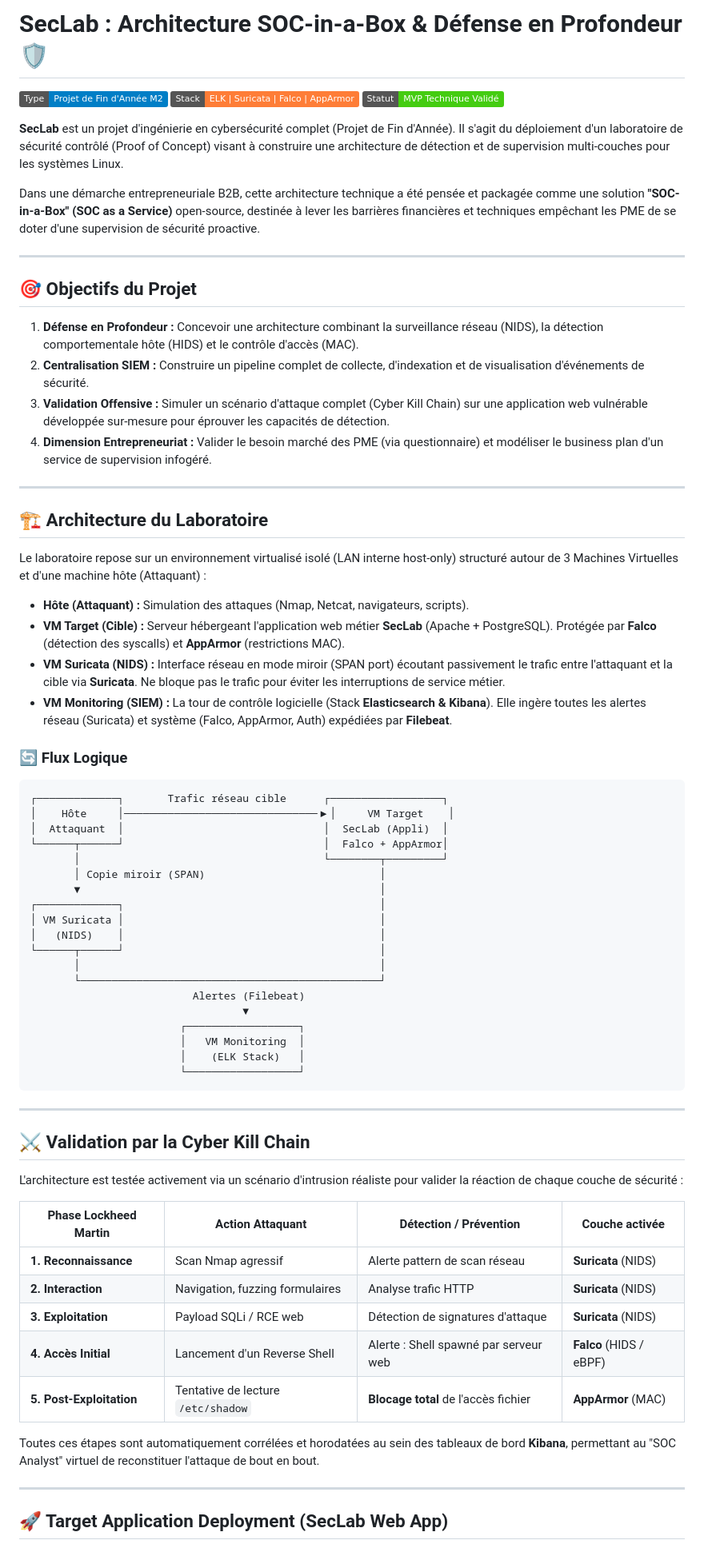
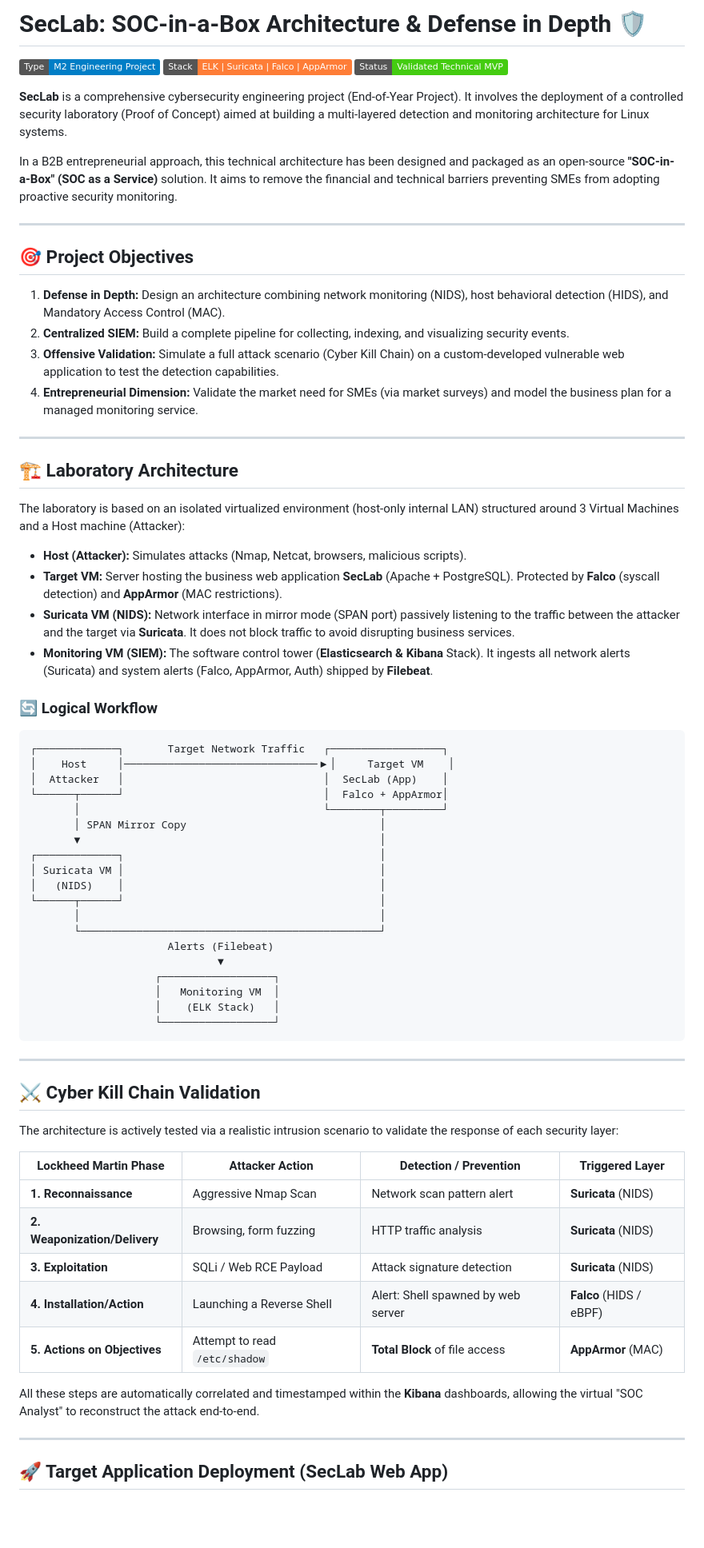
Before and after one commit to Oussama-Ouaanine/seclab-soc-portfolio, a Markdown page: README.md, the part around one of its changes. Shown at 80% size. GitHub-like rendering; badges without logos; blank space fills up the shorter version.

Commit message:
Translate entire README to English and separate UI/API vulnerabilities

````diff
--- a/README.md
+++ b/README.md
@@ -1,72 +1,72 @@
-# SecLab : Architecture SOC-in-a-Box & Défense en Profondeur 🛡️
+# SecLab: SOC-in-a-Box Architecture & Defense in Depth 🛡️
 
-[![Projet de Fin d'Année](https://img.shields.io/badge/Type-Projet_de_Fin_d'Année_M2-blue.svg)](#)
+[![End-of-Year Project](https://img.shields.io/badge/Type-M2_Engineering_Project-blue.svg)](#)
 [![Stack: Elastic | Suricata | Falco | AppArmor](https://img.shields.io/badge/Stack-ELK_|_Suricata_|_Falco_|_AppArmor-orange.svg)](#)
-[![Statut: MVP Technique](https://img.shields.io/badge/Statut-MVP_Technique_Validé-success.svg)](#)
+[![Status: Technical MVP](https://img.shields.io/badge/Status-Validated_Technical_MVP-success.svg)](#)
 
-**SecLab** est un projet d'ingénierie en cybersécurité complet (Projet de Fin d'Année). Il s'agit du déploiement d'un laboratoire de sécurité contrôlé (Proof of Concept) visant à construire une architecture de détection et de supervision multi-couches pour les systèmes Linux.
+**SecLab** is a comprehensive cybersecurity engineering project (End-of-Year Project). It involves the deployment of a controlled security laboratory (Proof of Concept) aimed at building a multi-layered detection and monitoring architecture for Linux systems.
 
-Dans une démarche entrepreneuriale B2B, cette architecture technique a été pensée et packagée comme une solution **"SOC-in-a-Box" (SOC as a Service)** open-source, destinée à lever les barrières financières et techniques empêchant les PME de se doter d'une supervision de sécurité proactive.
+In a B2B entrepreneurial approach, this technical architecture has been designed and packaged as an open-source **"SOC-in-a-Box" (SOC as a Service)** solution. It aims to remove the financial and technical barriers preventing SMEs from adopting proactive security monitoring.
 
 ---
 
-## 🎯 Objectifs du Projet
+## 🎯 Project Objectives
 
-1. **Défense en Profondeur :** Concevoir une architecture combinant la surveillance réseau (NIDS), la détection comportementale hôte (HIDS) et le contrôle d'accès (MAC).
-2. **Centralisation SIEM :** Construire un pipeline complet de collecte, d'indexation et de visualisation d'événements de sécurité.
-3. **Validation Offensive :** Simuler un scénario d'attaque complet (Cyber Kill Chain) sur une application web vulnérable développée sur-mesure pour éprouver les capacités de détection.
-4. **Dimension Entrepreneuriat :** Valider le besoin marché des PME (via questionnaire) et modéliser le business plan d'un service de supervision infogéré.
+1. **Defense in Depth:** Design an architecture combining network monitoring (NIDS), host behavioral detection (HIDS), and Mandatory Access Control (MAC).
+2. **Centralized SIEM:** Build a complete pipeline for collecting, indexing, and visualizing security events.
+3. **Offensive Validation:** Simulate a full attack scenario (Cyber Kill Chain) on a custom-developed vulnerable web application to test the detection capabilities.
+4. **Entrepreneurial Dimension:** Validate the market need for SMEs (via market surveys) and model the business plan for a managed monitoring service.
 
 ---
 
-## 🏗️ Architecture du Laboratoire
+## 🏗️ Laboratory Architecture
 
-Le laboratoire repose sur un environnement virtualisé isolé (LAN interne host-only) structuré autour de 3 Machines Virtuelles et d'une machine hôte (Attaquant) :
+The laboratory is based on an isolated virtualized environment (host-only internal LAN) structured around 3 Virtual Machines and a Host machine (Attacker):
 
-* **Hôte (Attaquant) :** Simulation des attaques (Nmap, Netcat, navigateurs, scripts).
-* **VM Target (Cible) :** Serveur hébergeant l'application web métier **SecLab** (Apache + PostgreSQL). Protégée par **Falco** (détection des syscalls) et **AppArmor** (restrictions MAC).
-* **VM Suricata (NIDS) :** Interface réseau en mode miroir (SPAN port) écoutant passivement le trafic entre l'attaquant et la cible via **Suricata**. Ne bloque pas le trafic pour éviter les interruptions de service métier.
-* **VM Monitoring (SIEM) :** La tour de contrôle logicielle (Stack **Elasticsearch & Kibana**). Elle ingère toutes les alertes réseau (Suricata) et système (Falco, AppArmor, Auth) expédiées par **Filebeat**.
+* **Host (Attacker):** Simulates attacks (Nmap, Netcat, browsers, malicious scripts).
+* **Target VM:** Server hosting the business web application **SecLab** (Apache + PostgreSQL). Protected by **Falco** (syscall detection) and **AppArmor** (MAC restrictions).
+* **Suricata VM (NIDS):** Network interface in mirror mode (SPAN port) passively listening to the traffic between the attacker and the target via **Suricata**. It does not block traffic to avoid disrupting business services.
+* **Monitoring VM (SIEM):** The software control tower (**Elasticsearch & Kibana** Stack). It ingests all network alerts (Suricata) and system alerts (Falco, AppArmor, Auth) shipped by **Filebeat**.
 
-### 🔄 Flux Logique
+### 🔄 Logical Workflow
 
 ```text
-┌─────────────┐       Trafic réseau cible      ┌──────────────────┐
-│    Hôte     │───────────────────────────────▶│     VM Target    │
-│  Attaquant  │                                │  SecLab (Appli)  │
+┌─────────────┐       Target Network Traffic   ┌──────────────────┐
+│    Host     │───────────────────────────────▶│     Target VM    │
+│  Attacker   │                                │  SecLab (App)    │
 └──────┬──────┘                                │  Falco + AppArmor│
        │                                       └────────┬─────────┘
-       │ Copie miroir (SPAN)                            │
+       │ SPAN Mirror Copy                               │
        ▼                                                │
 ┌─────────────┐                                         │
-│ VM Suricata │                                         │
+│ Suricata VM │                                         │
 │   (NIDS)    │                                         │
 └──────┬──────┘                                         │
        │                                                │
        └────────────────────────────────────────────────┘
-                          Alertes (Filebeat)
-                                  ▼
-                        ┌──────────────────┐
-                        │   VM Monitoring  │
-                        │    (ELK Stack)   │
-                        └──────────────────┘
+                      Alerts (Filebeat)
+                              ▼
+                    ┌──────────────────┐
+                    │   Monitoring VM  │
+                    │    (ELK Stack)   │
+                    └──────────────────┘
 ```
 
 ---
 
-## ⚔️ Validation par la Cyber Kill Chain
+## ⚔️ Cyber Kill Chain Validation
 
-L'architecture est testée activement via un scénario d'intrusion réaliste pour valider la réaction de chaque couche de sécurité :
+The architecture is actively tested via a realistic intrusion scenario to validate the response of each security layer:
 
-| Phase Lockheed Martin | Action Attaquant | Détection / Prévention | Couche activée |
-|-----------------------|------------------|------------------------|----------------|
-| **1. Reconnaissance** | Scan Nmap agressif | Alerte pattern de scan réseau | **Suricata** (NIDS) |
-| **2. Interaction** | Navigation, fuzzing formulaires | Analyse trafic HTTP | **Suricata** (NIDS) |
-| **3. Exploitation** | Payload SQLi / RCE web | Détection de signatures d'attaque | **Suricata** (NIDS) |
-| **4. Accès Initial** | Lancement d'un Reverse Shell | Alerte : Shell spawné par serveur web | **Falco** (HIDS / eBPF) |
-| **5. Post-Exploitation**| Tentative de lecture `/etc/shadow` | **Blocage total** de l'accès fichier | **AppArmor** (MAC) |
+| Lockheed Martin Phase | Attacker Action | Detection / Prevention | Triggered Layer |
+|-----------------------|-----------------|------------------------|-----------------|
+| **1. Reconnaissance** | Aggressive Nmap Scan | Network scan pattern alert | **Suricata** (NIDS) |
+| **2. Weaponization/Delivery** | Browsing, form fuzzing | HTTP traffic analysis | **Suricata** (NIDS) |
+| **3. Exploitation** | SQLi / Web RCE Payload | Attack signature detection | **Suricata** (NIDS) |
+| **4. Installation/Action** | Launching a Reverse Shell | Alert: Shell spawned by web server | **Falco** (HIDS / eBPF) |
+| **5. Actions on Objectives**| Attempt to read `/etc/shadow` | **Total Block** of file access | **AppArmor** (MAC) |
 
-Toutes ces étapes sont automatiquement corrélées et horodatées au sein des tableaux de bord **Kibana**, permettant au "SOC Analyst" virtuel de reconstituer l'attaque de bout en bout.
+All these steps are automatically correlated and timestamped within the **Kibana** dashboards, allowing the virtual "SOC Analyst" to reconstruct the attack end-to-end.
 
 ---
 
````
Also changed, not shown: other parts of README.md (+27 -19 lines).
